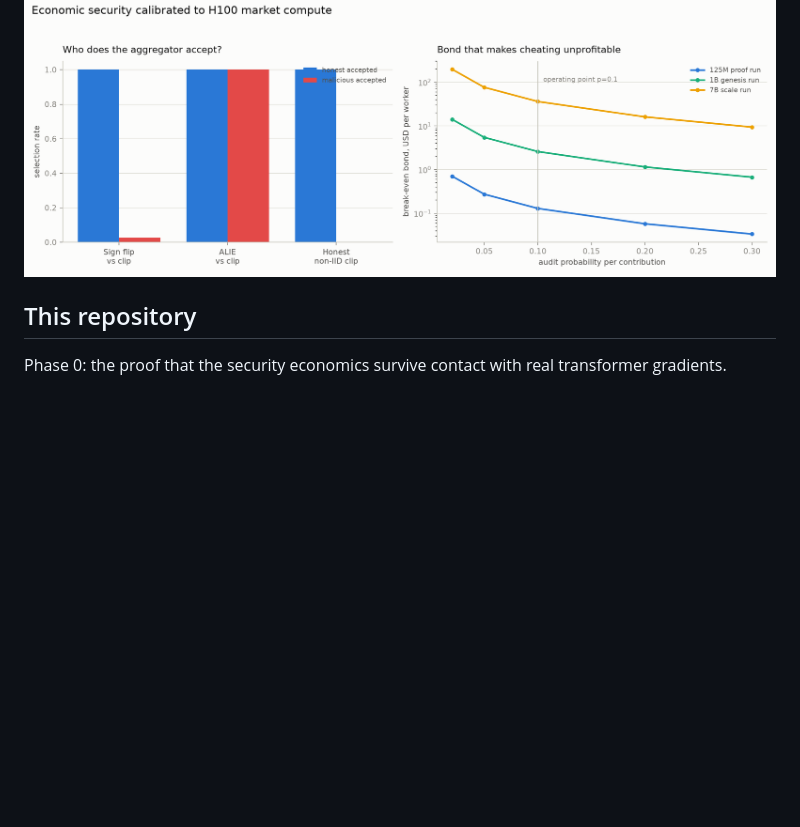
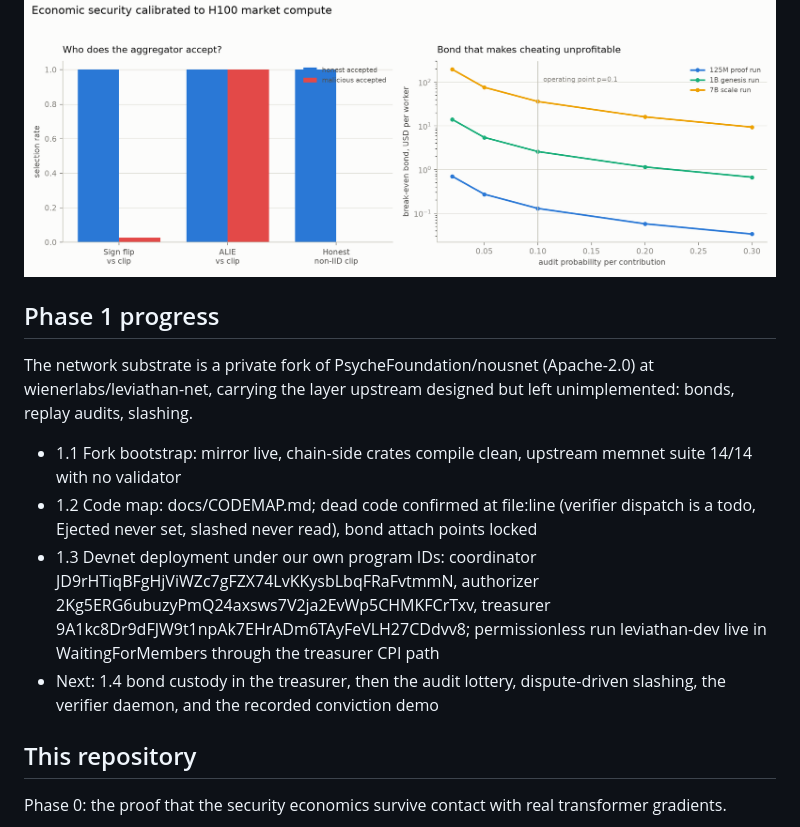
Before and after one commit to wienerlabs/leviathan, a Markdown page: README.md, the part around the change. GitHub-like rendering; blank space fills up the shorter version.

Commit message:
docs: readme phase 1 progress, 1.4 bond layer closed

```diff
--- a/README.md
+++ b/README.md
@@ -41,6 +41,15 @@ The break-even bond law held on a real transformer run: at audit probability p =
 
 ![security economics](docs/assets/security_economics.png)
 
+## Phase 1 progress
+
+The network substrate is a private fork of PsycheFoundation/nousnet (Apache-2.0) at wienerlabs/leviathan-net, carrying the layer upstream designed but left unimplemented: bonds, replay audits, slashing.
+
+- 1.1 Fork bootstrap: mirror live, chain-side crates compile clean, upstream memnet suite 14/14 with no validator
+- 1.2 Code map: docs/CODEMAP.md; dead code confirmed at file:line (verifier dispatch is a todo, Ejected never set, slashed never read), bond attach points locked
+- 1.3 Devnet deployment under our own program IDs: coordinator JD9rHTiqBFgHjViWZc7gFZX74LvKKysbLbqFRaFvtmmN, authorizer 2Kg5ERG6ubuzyPmQ24axsws7V2ja2EvWp5CHMKFCrTxv, treasurer 9A1kc8Dr9dFJW9t1npAk7EHrADm6TAyFeVLH27CDdvv8; permissionless run leviathan-dev live in WaitingForMembers through the treasurer CPI path
+- Next: 1.4 bond custody in the treasurer, then the audit lottery, dispute-driven slashing, the verifier daemon, and the recorded conviction demo
+
 ## This repository
 
 Phase 0: the proof that the security economics survive contact with real transformer gradients.
```
Also changed, not shown: docs/TASKS.md (+1 -1 lines).
